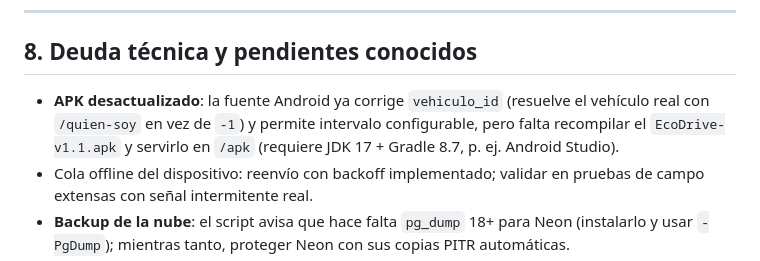
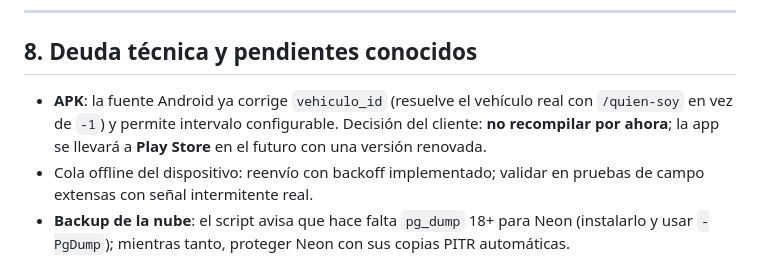
Before and after one commit to Santiago-Gohan/Ecodrive, a Markdown page: docs/INFORME-PROYECTO.md, the part around the change. GitHub-like rendering.

Commit message:
docs: APK se guarda para futuro en Play Store (sin recompilar por ahora)

```diff
--- a/docs/INFORME-PROYECTO.md
+++ b/docs/INFORME-PROYECTO.md
@@ -317,9 +317,9 @@ Línea de evolución del proyecto (los más recientes arriba):
 
 ## 8. Deuda técnica y pendientes conocidos
 
-- **APK desactualizado**: la fuente Android ya corrige `vehiculo_id` (resuelve el vehículo real
-  con `/quien-soy` en vez de `-1`) y permite intervalo configurable, pero falta recompilar el
-  `EcoDrive-v1.1.apk` y servirlo en `/apk` (requiere JDK 17 + Gradle 8.7, p. ej. Android Studio).
+- **APK**: la fuente Android ya corrige `vehiculo_id` (resuelve el vehículo real con `/quien-soy`
+  en vez de `-1`) y permite intervalo configurable. Decisión del cliente: **no recompilar por
+  ahora**; la app se llevará a **Play Store** en el futuro con una versión renovada.
 - Cola offline del dispositivo: reenvío con backoff implementado; validar en pruebas de campo
   extensas con señal intermitente real.
 - **Backup de la nube**: el script avisa que hace falta `pg_dump` 18+ para Neon (instalarlo y
```
